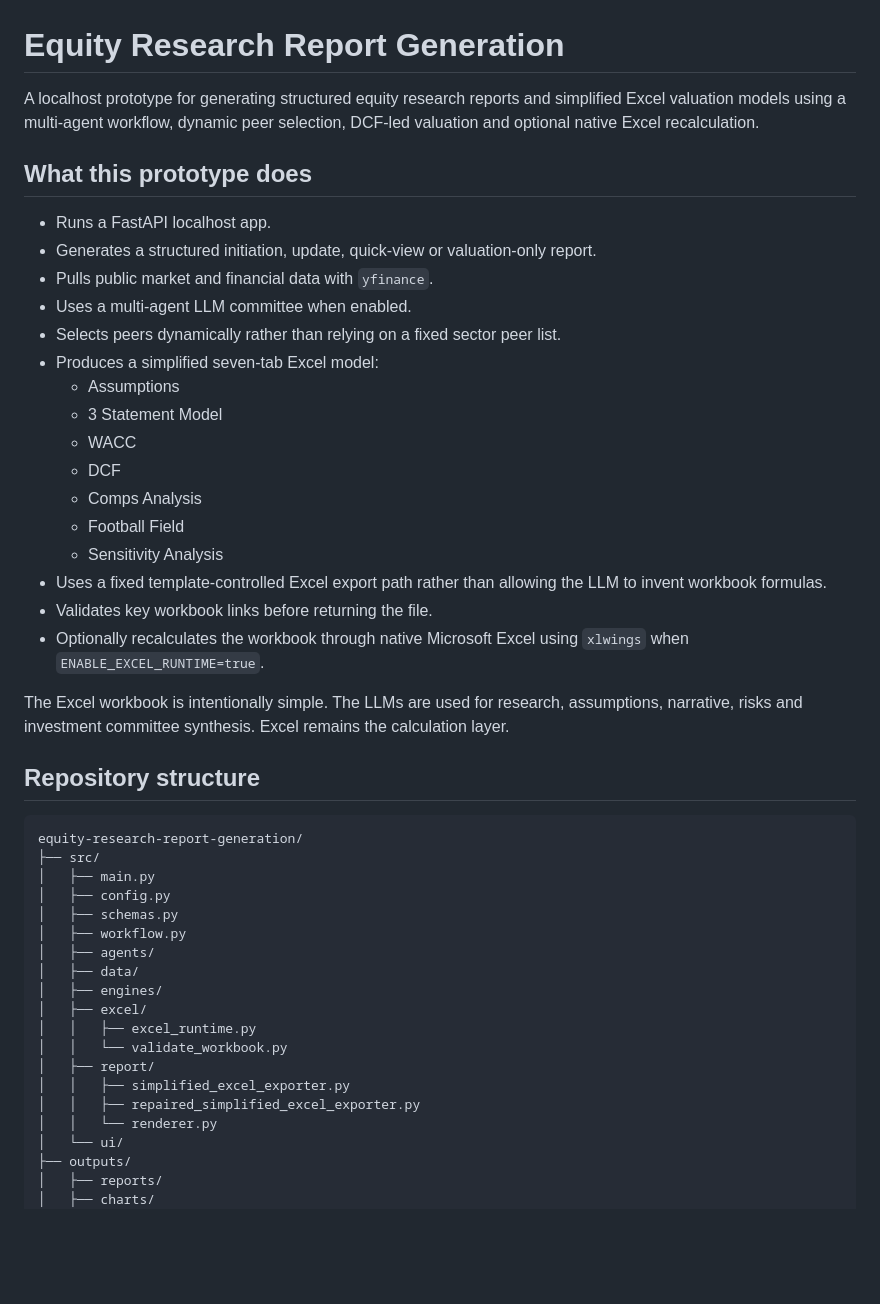
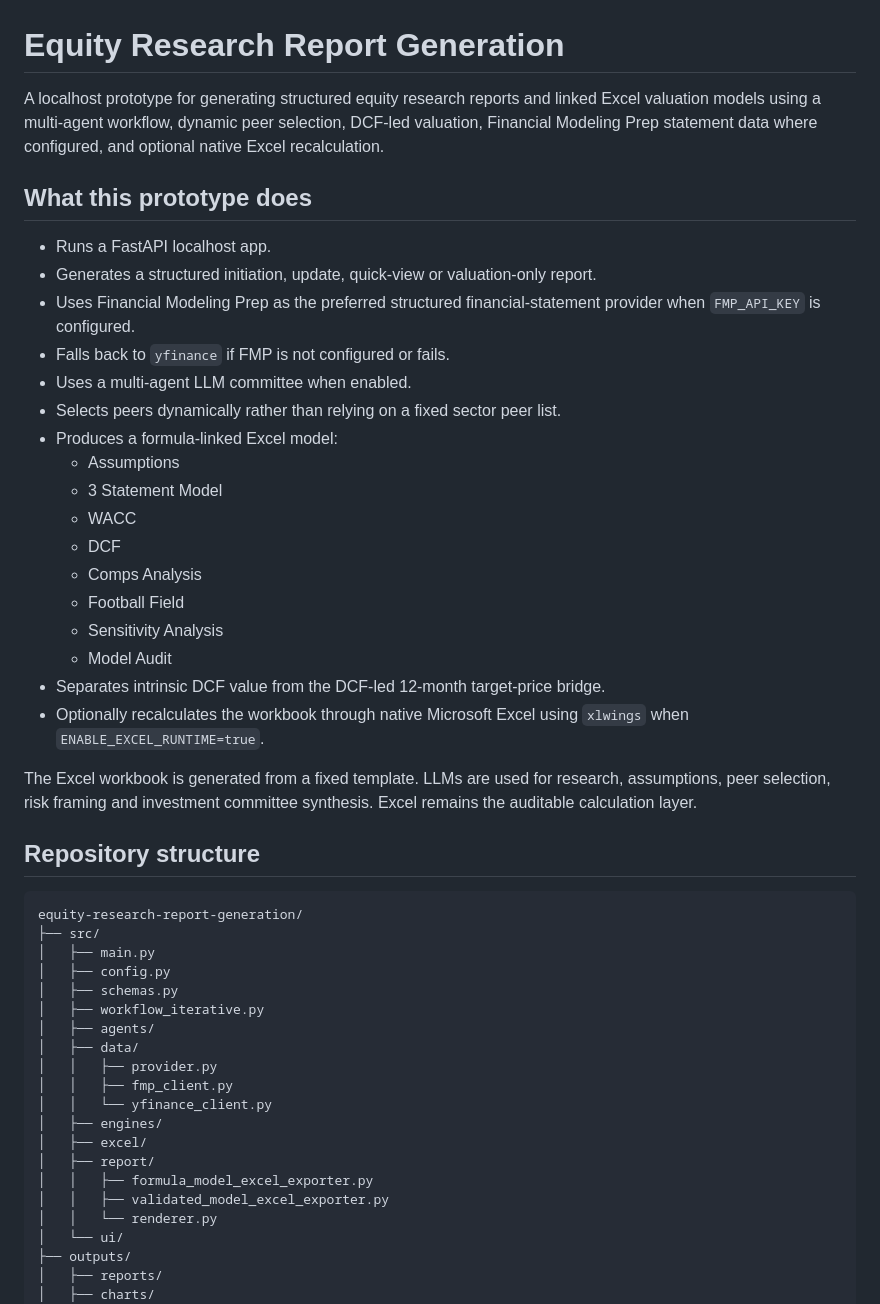
Before and after one commit to Mattrix07/equity-research-report-generation, a Markdown page: README.md, the part around one of its changes. Rendered like a GitHub page; blank space fills up the shorter version.

```diff
--- a/README.md
+++ b/README.md
@@ -1,15 +1,16 @@
 # Equity Research Report Generation
 
-A localhost prototype for generating structured equity research reports and simplified Excel valuation models using a multi-agent workflow, dynamic peer selection, DCF-led valuation and optional native Excel recalculation.
+A localhost prototype for generating structured equity research reports and linked Excel valuation models using a multi-agent workflow, dynamic peer selection, DCF-led valuation, Financial Modeling Prep statement data where configured, and optional native Excel recalculation.
 
 ## What this prototype does
 
 - Runs a FastAPI localhost app.
 - Generates a structured initiation, update, quick-view or valuation-only report.
-- Pulls public market and financial data with `yfinance`.
+- Uses Financial Modeling Prep as the preferred structured financial-statement provider when `FMP_API_KEY` is configured.
+- Falls back to `yfinance` if FMP is not configured or fails.
 - Uses a multi-agent LLM committee when enabled.
 - Selects peers dynamically rather than relying on a fixed sector peer list.
-- Produces a simplified seven-tab Excel model:
+- Produces a formula-linked Excel model:
   - Assumptions
   - 3 Statement Model
   - WACC
@@ -17,11 +18,11 @@ A localhost prototype for generating structured equity research reports and simp
   - Comps Analysis
   - Football Field
   - Sensitivity Analysis
-- Uses a fixed template-controlled Excel export path rather than allowing the LLM to invent workbook formulas.
-- Validates key workbook links before returning the file.
+  - Model Audit
+- Separates intrinsic DCF value from the DCF-led 12-month target-price bridge.
 - Optionally recalculates the workbook through native Microsoft Excel using `xlwings` when `ENABLE_EXCEL_RUNTIME=true`.
 
-The Excel workbook is intentionally simple. The LLMs are used for research, assumptions, narrative, risks and investment committee synthesis. Excel remains the calculation layer.
+The Excel workbook is generated from a fixed template. LLMs are used for research, assumptions, peer selection, risk framing and investment committee synthesis. Excel remains the auditable calculation layer.
 
 ## Repository structure
 
@@ -31,16 +32,17 @@ equity-research-report-generation/
 │   ├── main.py
 │   ├── config.py
 │   ├── schemas.py
-│   ├── workflow.py
+│   ├── workflow_iterative.py
 │   ├── agents/
 │   ├── data/
+│   │   ├── provider.py
+│   │   ├── fmp_client.py
+│   │   └── yfinance_client.py
 │   ├── engines/
 │   ├── excel/
-│   │   ├── excel_runtime.py
-│   │   └── validate_workbook.py
 │   ├── report/
-│   │   ├── simplified_excel_exporter.py
-│   │   ├── repaired_simplified_excel_exporter.py
+│   │   ├── formula_model_excel_exporter.py
+│   │   ├── validated_model_excel_exporter.py
 │   │   └── renderer.py
 │   └── ui/
 ├── outputs/
```
Also changed, not shown: other parts of README.md (+75 -70 lines).
